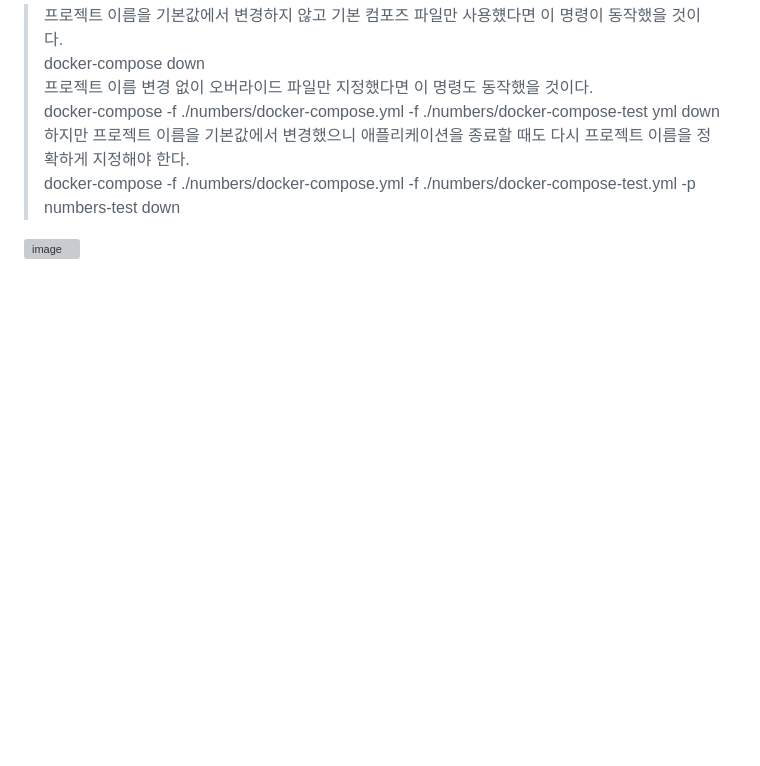
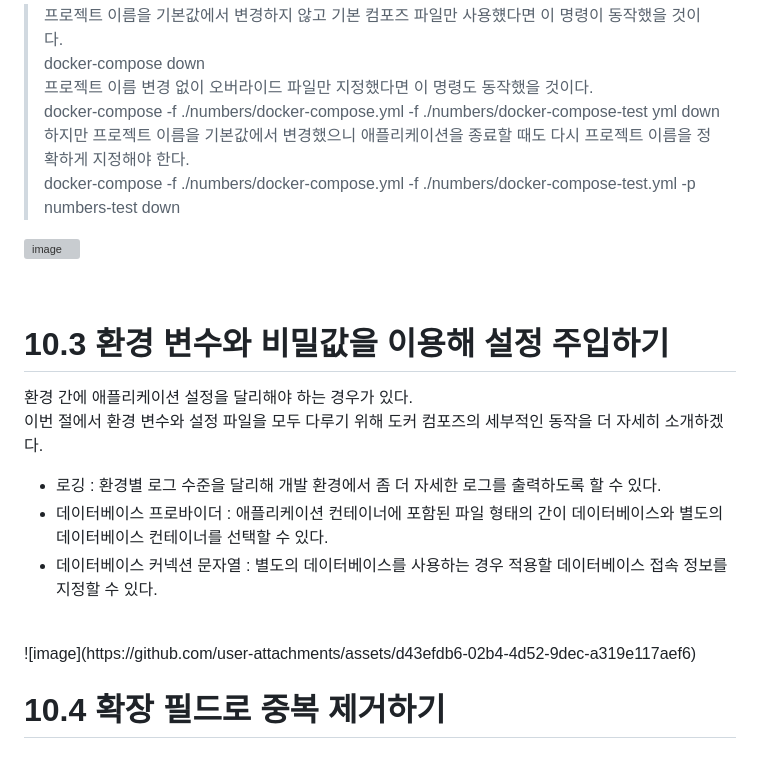
Before and after one commit to TeackjinLee/docker, a Markdown page: 10장_도커컴포즈를 이용한 여러 환경 구성.md, the part around the change. Rendered like a GitHub page; blank space fills up the shorter version; grey boxes are pictures that could not be loaded.

Commit message:
10.3 환경 변수와 비밀값을 이용해 설정 주입하기

```diff
--- a/10장_도커컴포즈를 이용한 여러 환경 구성.md
+++ b/10장_도커컴포즈를 이용한 여러 환경 구성.md
@@ -59,3 +59,18 @@
 ![image](https://github.com/user-attachments/assets/83d9775c-3d9e-4ae7-a9dd-b5dec947ba40)
 
 <br>
+
+# 10.3 환경 변수와 비밀값을 이용해 설정 주입하기
+
+환경 간에 애플리케이션 설정을 달리해야 하는 경우가 있다.<br>
+이번 절에서 환경 변수와 설정 파일을 모두 다루기 위해 도커 컴포즈의 세부적인 동작을 더 자세히 소개하겠다.<br>
+<ul>
+      <li>로깅 : 환경별 로그 수준을 달리해 개발 환경에서 좀 더 자세한 로그를 출력하도록 할 수 있다.</li>
+      <li>데이터베이스 프로바이더 : 애플리케이션 컨테이너에 포함된 파일 형태의 간이 데이터베이스와 별도의 데이터베이스 컨테이너를 선택할 수 있다.</li>
+      <li>데이터베이스 커넥션 문자열 : 별도의 데이터베이스를 사용하는 경우 적용할 데이터베이스 접속 정보를 지정할 수 있다.</li>
+</ul>
+<br>
+![image](https://github.com/user-attachments/assets/d43efdb6-02b4-4d52-9dec-a319e117aef6)
+<br>
+
+# 10.4 확장 필드로 중복 제거하기
```
